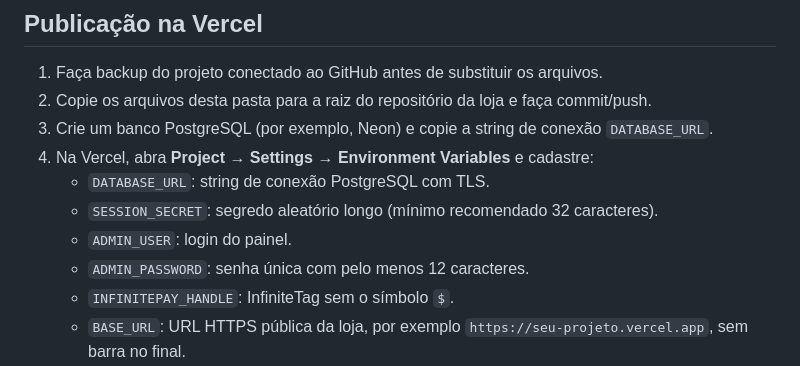
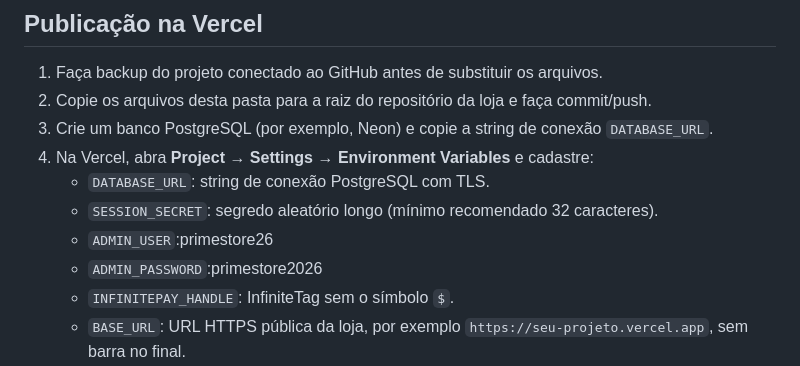
Before and after one commit to izac2062-art/prime-store, a Markdown page: Prime-Store-Corrigido-Vercel/README.md, the part around the change. GitHub-like rendering.

```diff
--- a/Prime-Store-Corrigido-Vercel/README.md
+++ b/Prime-Store-Corrigido-Vercel/README.md
@@ -19,8 +19,8 @@ Loja virtual responsiva com catálogo editável, sacola, checkout InfinitePay e
 4. Na Vercel, abra **Project → Settings → Environment Variables** e cadastre:
    - `DATABASE_URL`: string de conexão PostgreSQL com TLS.
    - `SESSION_SECRET`: segredo aleatório longo (mínimo recomendado 32 caracteres).
-   - `ADMIN_USER`: login do painel.
-   - `ADMIN_PASSWORD`: senha única com pelo menos 12 caracteres.
+   - `ADMIN_USER`:primestore26
+   - `ADMIN_PASSWORD`:primestore2026
    - `INFINITEPAY_HANDLE`: InfiniteTag sem o símbolo `$`.
    - `BASE_URL`: URL HTTPS pública da loja, por exemplo `https://seu-projeto.vercel.app`, sem barra no final.
 5. Faça um novo deployment após cadastrar as variáveis.
```
